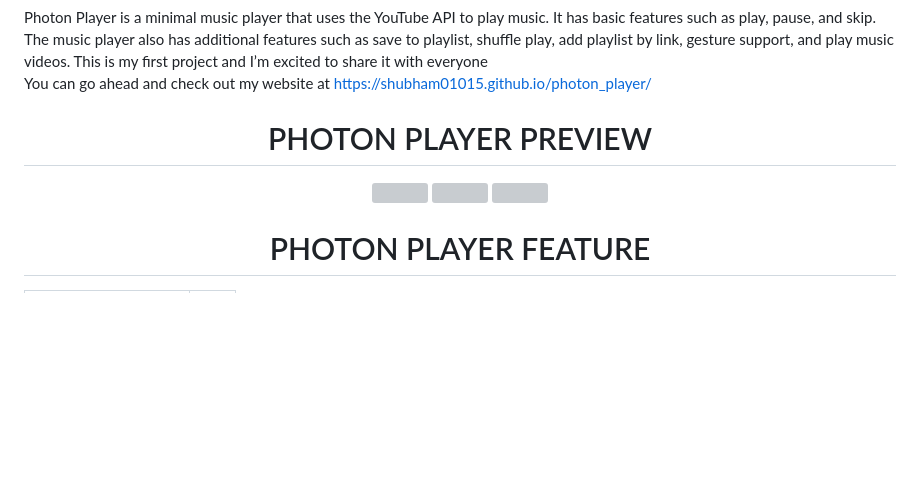
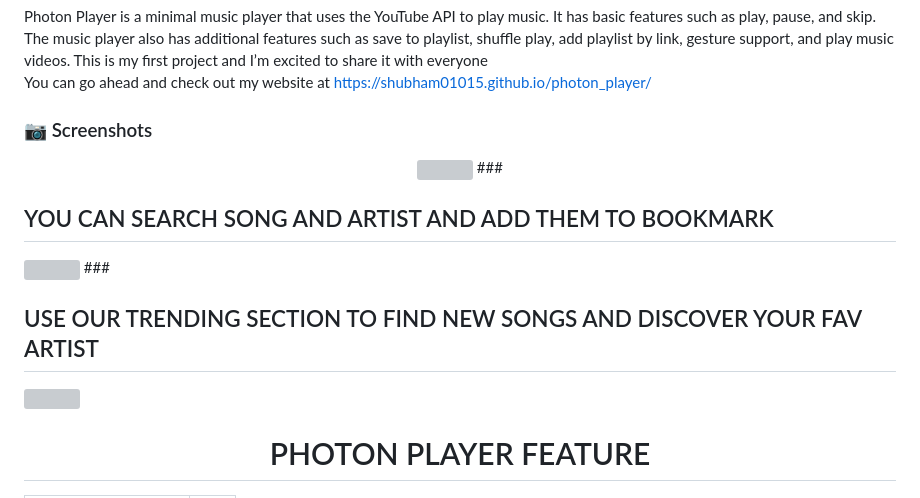
Before and after one commit to MafiaItachi/photon_player, a Markdown page: README.md, the part around one of its changes. Drawn GitHub-style; blank space fills up the shorter version; grey boxes are pictures that could not be loaded.

```diff
--- a/README.md
+++ b/README.md
@@ -71,16 +71,19 @@ Photon Player is a minimal music player that uses the YouTube API to play music.
 
 You can go ahead and check out my website at https://shubham01015.github.io/photon_player/
 
-<h1 align="center">
-   PHOTON PLAYER PREVIEW
-</h1>
+### :camera: Screenshots
 <p align="center">
   <a href="https://shubham01015.github.io/photon_player/">
     <img src="image/01.png">
+
   </a>
+  ###
+<h2 align="left">YOU CAN SEARCH SONG AND ARTIST AND ADD THEM TO BOOKMARK</h2>
 <a href="https://shubham01015.github.io/photon_player/">
     <img src="image/06.jpg">
   </a>
+    ###
+<h2 align="left">USE OUR TRENDING SECTION TO FIND NEW SONGS AND DISCOVER YOUR FAV ARTIST</h2>
    <a href="https://shubham01015.github.io/photon_player/">
     <img src="image/07.jpg">
   </a>
```
Also changed, not shown: other parts of README.md (+1 -7 lines).
